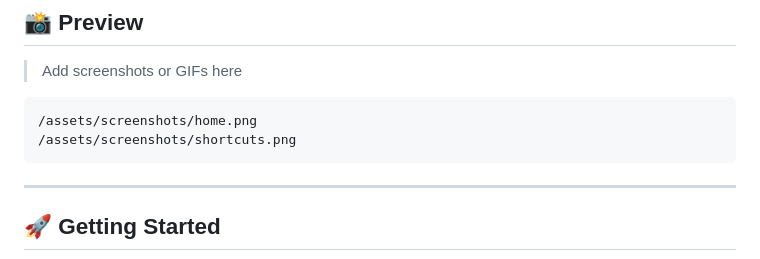
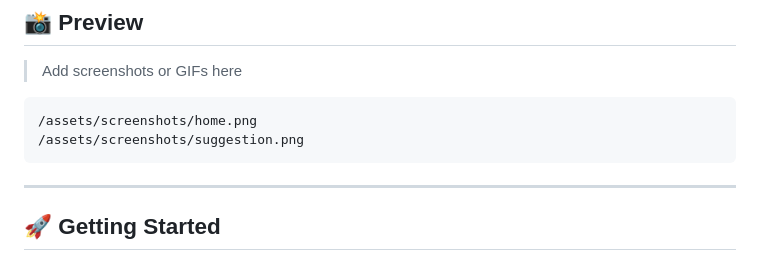
Before and after one commit to tharnishpalanisamy/FlashFind, a Markdown page: readme.md, the part around the change. Rendered like a GitHub page.

````diff
--- a/readme.md
+++ b/readme.md
@@ -40,7 +40,7 @@ FlashFind is a modern, lightning-fast search homepage that combines web search,
 
 ```
 /assets/screenshots/home.png
-/assets/screenshots/shortcuts.png
+/assets/screenshots/suggestion.png
 ```
 
 ---
````
Also changed, not shown: assets/screenshots/home.png (added), assets/screenshots/suggestion.png (added).
